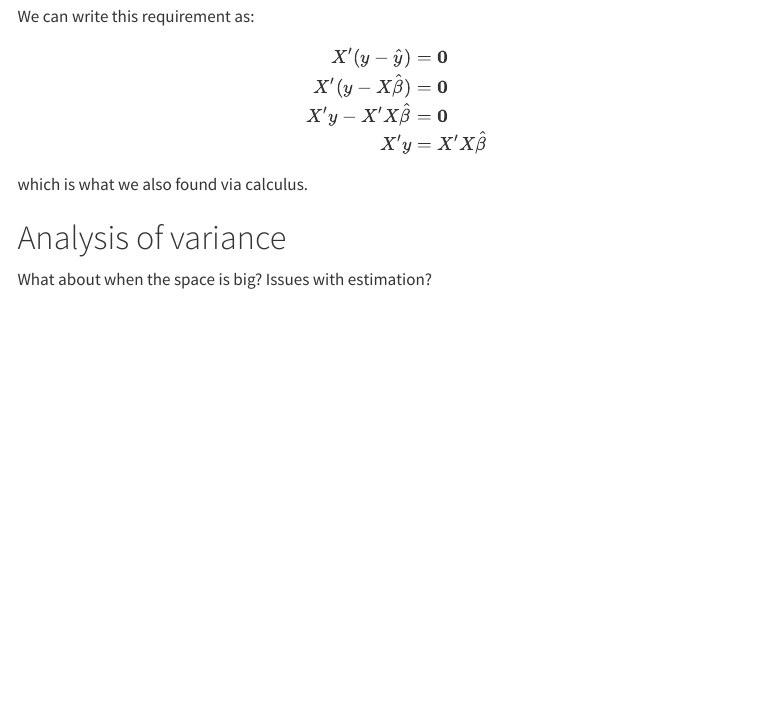
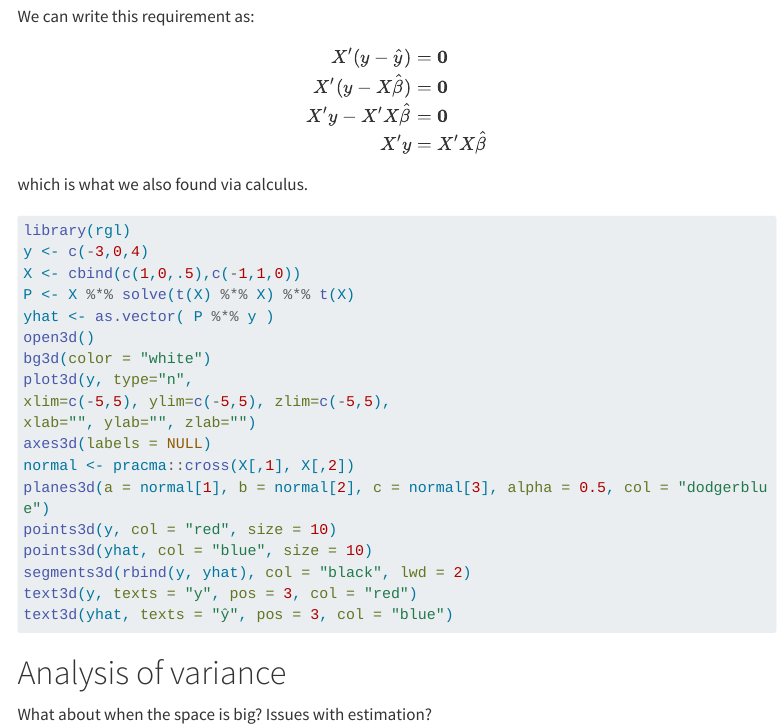
Before and after one commit to UBDS-3/Statistics-track, a Quarto document (labs/randomness/random_off_linear_subspace.qmd): the page in a window 1100 px wide, from 4940 px down. Rendered offline with R 4.5, knitr and Pandoc in place of Quarto, with nearby package versions; menus at the side of the page are left out; long lines of code are wrapped.

Commit message:
work on 3d

````diff
--- a/labs/randomness/random_off_linear_subspace.qmd
+++ b/labs/randomness/random_off_linear_subspace.qmd
@@ -162,6 +162,28 @@ $$
 
 which is what we also found via calculus.
 
+```{r}
+#| eval: false
+library(rgl)
+y <- c(-3,0,4)
+X <- cbind(c(1,0,.5),c(-1,1,0))
+P <- X %*% solve(t(X) %*% X) %*% t(X)
+yhat <- as.vector( P %*% y )
+open3d()
+bg3d(color = "white")
+plot3d(y, type="n",
+xlim=c(-5,5), ylim=c(-5,5), zlim=c(-5,5),
+xlab="", ylab="", zlab="")
+axes3d(labels = NULL)
+normal <- pracma::cross(X[,1], X[,2])
+planes3d(a = normal[1], b = normal[2], c = normal[3], alpha = 0.5, col = "dodgerblue")
+points3d(y, col = "red", size = 10)
+points3d(yhat, col = "blue", size = 10)
+segments3d(rbind(y, yhat), col = "black", lwd = 2)
+text3d(y, texts = "y", pos = 3, col = "red")
+text3d(yhat, texts = "ŷ", pos = 3, col = "blue")
+```
+
 # Analysis of variance
 
 What about when the space is big? Issues with estimation?
````
